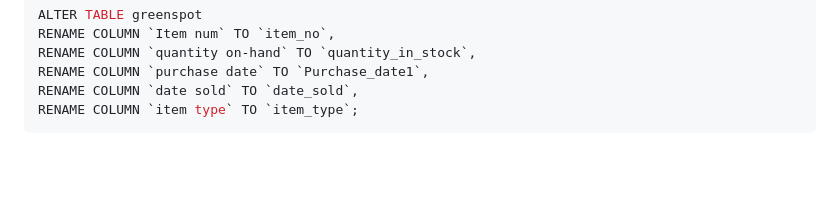
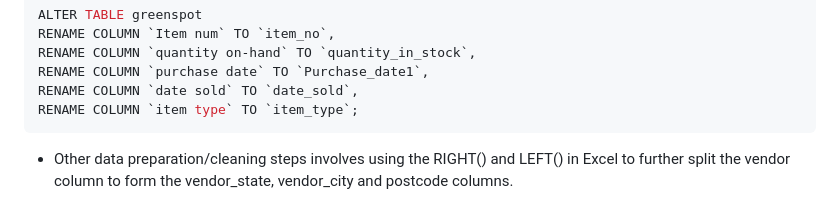
Before and after one commit to Piux6/Greenspot-Grocer-Project, a Markdown page: README.md, the part around the change. Drawn GitHub-style; blank space fills up the shorter version.

````diff
--- a/README.md
+++ b/README.md
@@ -95,3 +95,4 @@ RENAME COLUMN `purchase date` TO `Purchase_date1`,
 RENAME COLUMN `date sold` TO `date_sold`,
 RENAME COLUMN `item type` TO `item_type`;
 ```
+* Other data preparation/cleaning steps involves using the RIGHT() and LEFT() in Excel to further split the vendor column to form the vendor_state, vendor_city and postcode columns.
````
